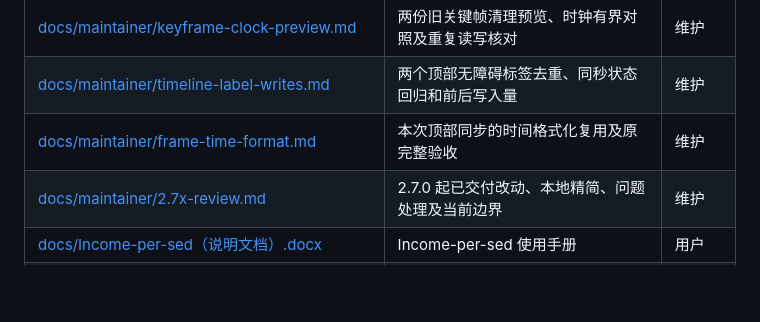
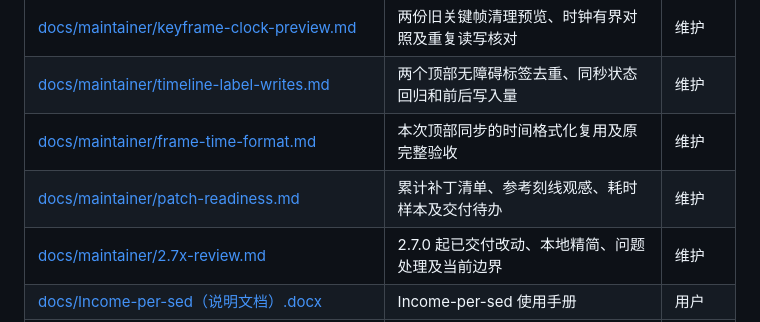
Before and after one commit to ZeusCupidCloris/Income-per-sed, a Markdown page: Attachment/repository-map.md, the part around the change. GitHub-like rendering; blank space fills up the shorter version.

```diff
--- a/Attachment/repository-map.md
+++ b/Attachment/repository-map.md
@@ -60,6 +60,7 @@
 | [docs/maintainer/keyframe-clock-preview.md](../docs/maintainer/keyframe-clock-preview.md) | 两份旧关键帧清理预览、时钟有界对照及重复读写核对 | 维护 |
 | [docs/maintainer/timeline-label-writes.md](../docs/maintainer/timeline-label-writes.md) | 两个顶部无障碍标签去重、同秒状态回归和前后写入量 | 维护 |
 | [docs/maintainer/frame-time-format.md](../docs/maintainer/frame-time-format.md) | 本次顶部同步的时间格式化复用及原完整验收 | 维护 |
+| [docs/maintainer/patch-readiness.md](../docs/maintainer/patch-readiness.md) | 累计补丁清单、参考刻线观感、耗时样本及交付待办 | 维护 |
 | [docs/maintainer/2.7x-review.md](../docs/maintainer/2.7x-review.md) | 2.7.0 起已交付改动、本地精简、问题处理及当前边界 | 维护 |
 | [docs/Income-per-sed（说明文档）.docx](../docs/Income-per-sed（说明文档）.docx) | Income-per-sed 使用手册 | 用户 |
 | [docs/README.md](../docs/README.md) | 当前交付与验收状态索引 | 维护 |
```
Also changed, not shown: docs/README.md (+2 -0 lines), docs/maintainer/patch-readiness.md (added, +66 -0 lines).
